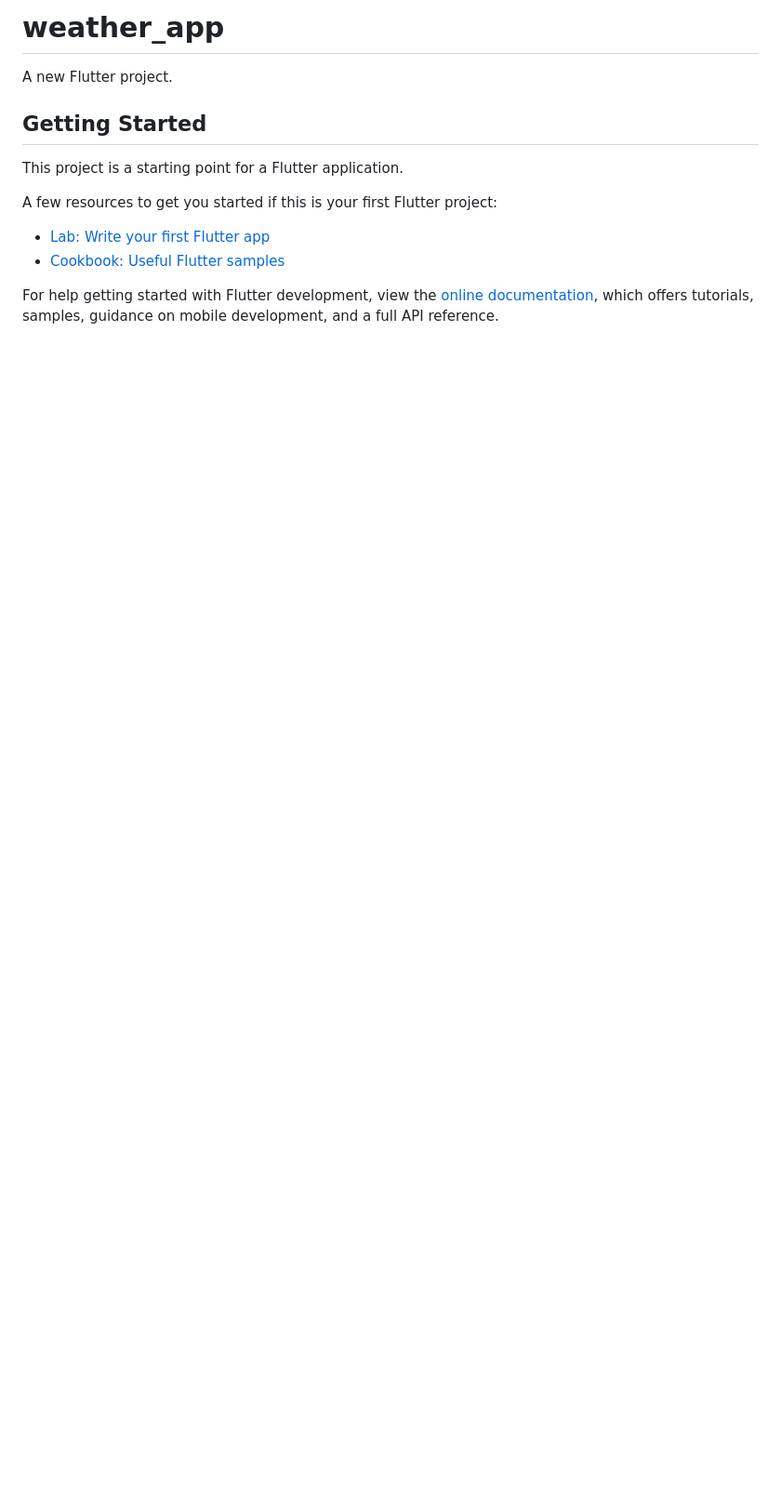
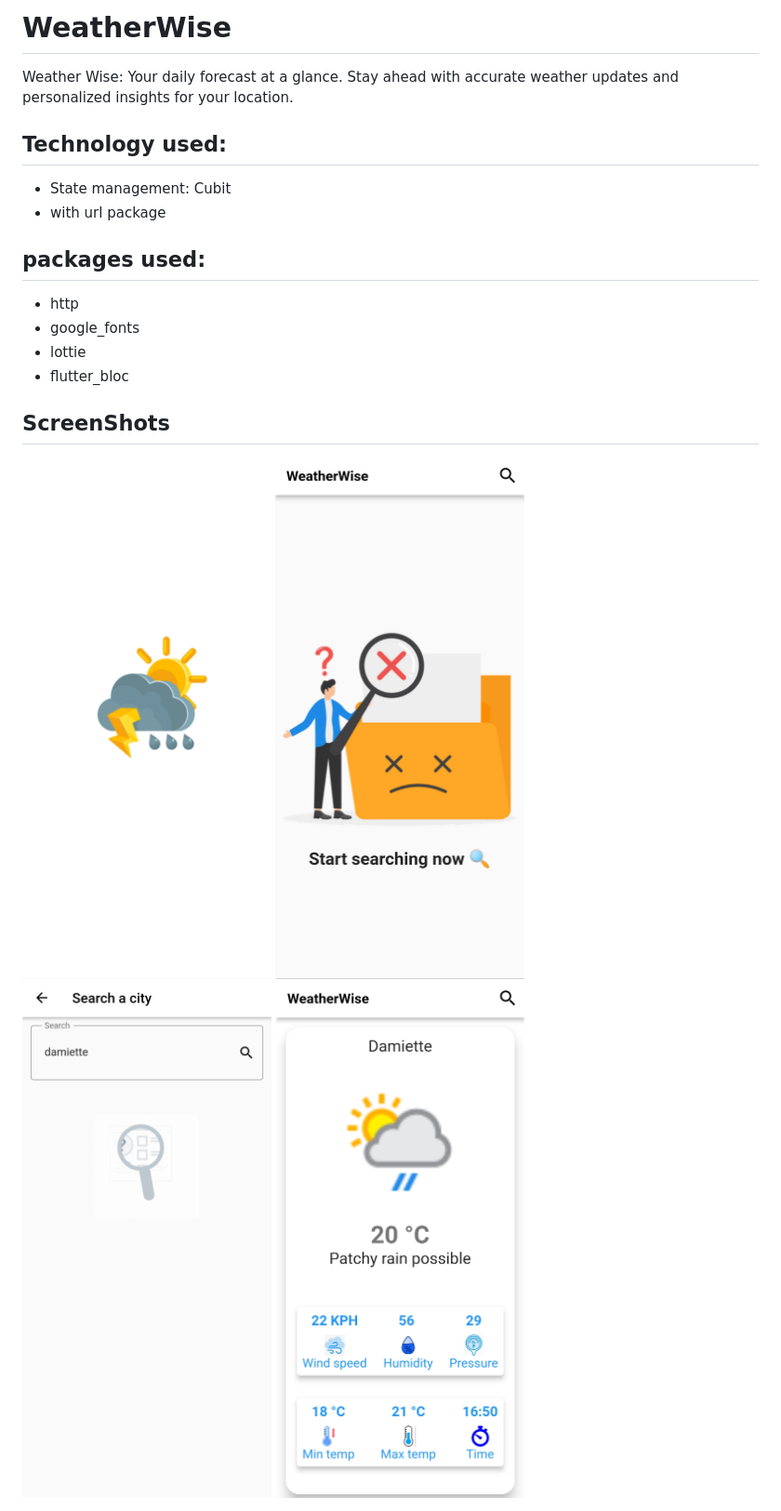
Before and after one commit to Moaz-Omran20/Weather, a Markdown page: README.md, the part around the change. Shown: that part at 93% size. Rendered like a GitHub page; pictures changed too: screen_shots/home_view.jpg (added), screen_shots/search_view.jpg (added), screen_shots/splash_screen.jpg (added); blank space fills up the shorter version.

```diff
--- a/README.md
+++ b/README.md
@@ -1,16 +1,22 @@
-# weather_app
+# WeatherWise
 
-A new Flutter project.
+Weather Wise: Your daily forecast at a glance. Stay ahead with accurate weather updates and personalized insights for your location.
 
-## Getting Started
+## Technology used:
 
-This project is a starting point for a Flutter application.
+- State management: Cubit
+- with url package
 
-A few resources to get you started if this is your first Flutter project:
+## packages used:
 
-- [Lab: Write your first Flutter app](https://docs.flutter.dev/get-started/codelab)
-- [Cookbook: Useful Flutter samples](https://docs.flutter.dev/cookbook)
+- http
+- google_fonts
+- lottie
+- flutter_bloc
 
-For help getting started with Flutter development, view the
-[online documentation](https://docs.flutter.dev/), which offers tutorials,
-samples, guidance on mobile development, and a full API reference.
+## ScreenShots
+
+<img src="screen_shots/splash_screen.jpg" width="300">
+<img src="screen_shots/home_view.jpg" width="300">
+<img src="screen_shots/search_view.jpg" width="300">
+<img src="screen_shots/weather_details_view.jpg" width="300">
```
